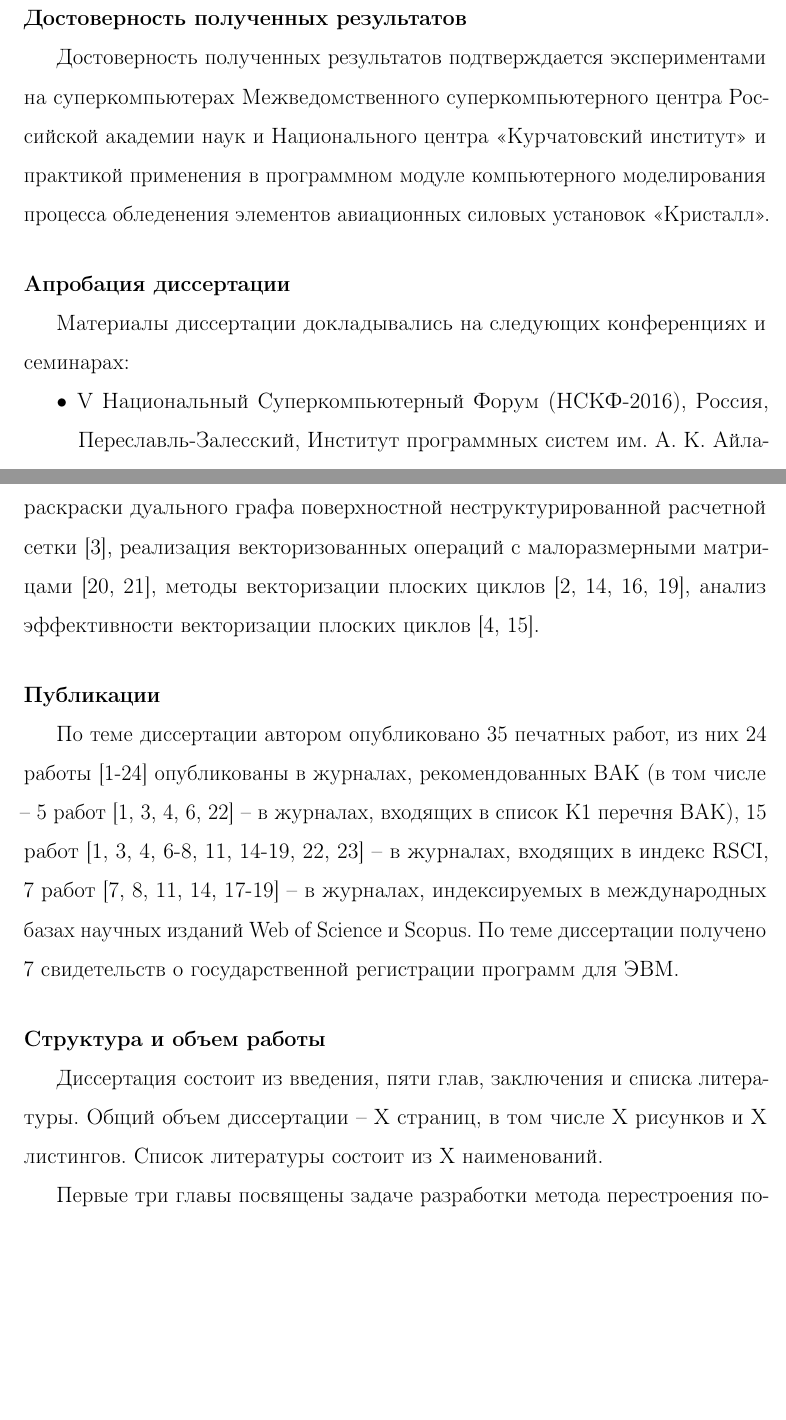
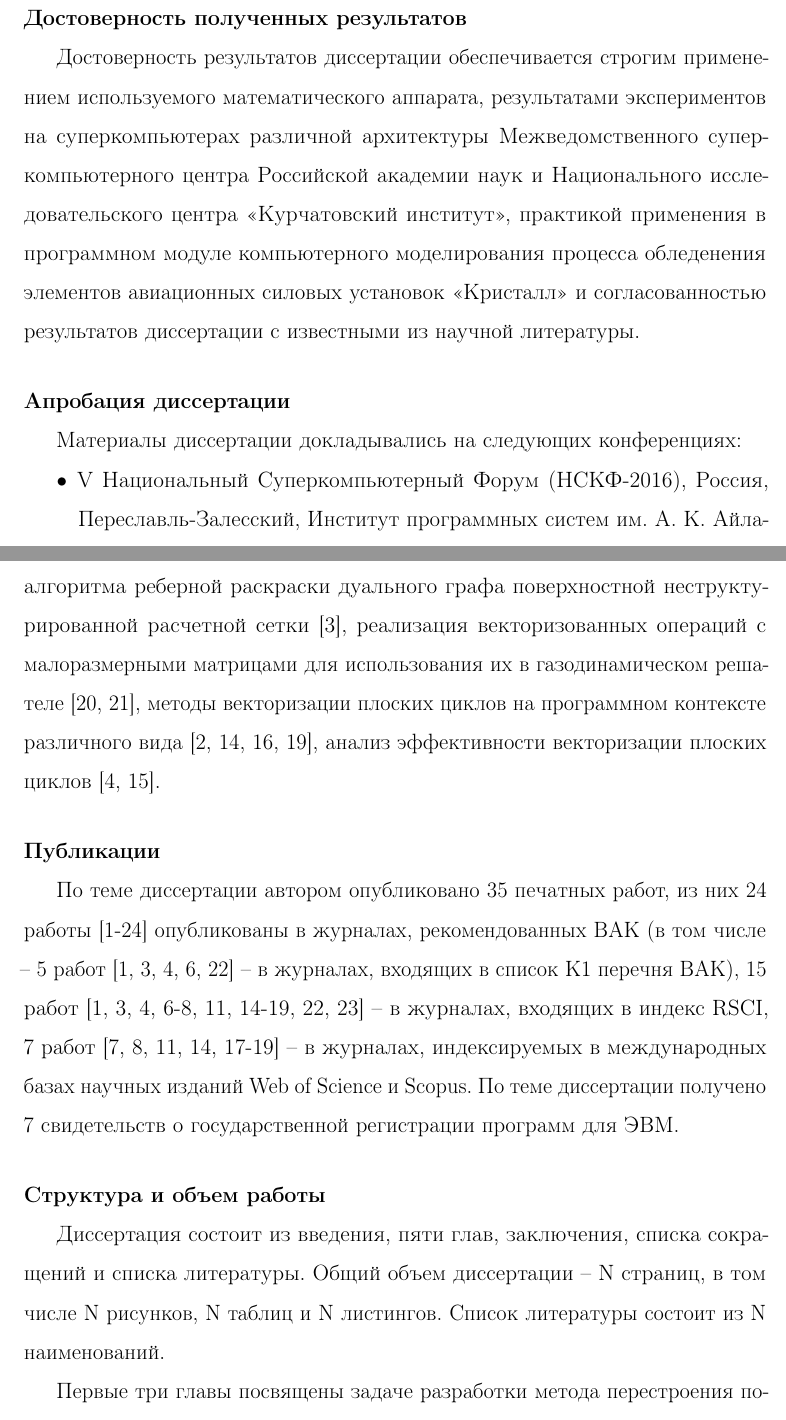
Before and after one commit to r-aax/phd, a LaTeX document (text/text_full.tex, which reads text/text_conferences.tex, text/text_intro.tex, text/text_myown.tex): two parts of pages 17 and 19 of 362, joined at a grey line, cut so that both start at the same text, the shorter picture padded with empty space. Compiled offline with pdfLaTeX.

Commit message:
autoreferat intro

```diff
--- a/text/text_conferences.tex
+++ b/text/text_conferences.tex
@@ -1,6 +1,6 @@
 \paragraph{Апробация диссертации} \
 
-Материалы диссертации докладывались на следующих конференциях и семинарах:
+Материалы диссертации докладывались на следующих конференциях:
 \begin{itemize}[noitemsep,topsep=0pt,parsep=0pt,partopsep=0pt]
 \item V Национальный Суперкомпьютерный Форум (НСКФ-2016)\label{abbr:nscf-1}, Россия, Переславль-Залесский, Институт программных систем им. А.~К.~Айламазяна, 29 ноября -- 2 декабря 2016 г.
 \item VII Национальный Суперкомпьютерный Форум (НСКФ-2018), Россия, Переславль-Залесский, Институт программных систем им. А.~К.~Айламазяна, 27-30 ноября 2018 г.
--- a/text/text_intro.tex
+++ b/text/text_intro.tex
@@ -128,9 +128,7 @@
 
 \input text_theoretical_practical.tex
 
-\paragraph{Достоверность полученных результатов} \
-
-Достоверность полученных результатов подтверждается экспериментами на суперкомпьютерах Межведомственного суперкомпьютерного центра Российской академии наук и Национального центра <<Курчатовский институт>> и практикой применения в программном модуле компьютерного моделирования процесса обледенения элементов авиационных силовых установок <<Кристалл>>.
+\input text_true_results.tex
 
 \input text_conferences.tex
 
--- a/text/text_myown.tex
+++ b/text/text_myown.tex
@@ -2,4 +2,4 @@
 
 Все выносимые на защиту результаты получены автором лично.
 Из 24 основных публикаций по теме диссертации 8 работ [1, 2, 5, 9, 13, 22-24] выполнены без соавторов.
-В основных публикациях по теме диссертации автору принадлежат: метод перестроения поверхностной расчетной сетки с помощью градиентного спуска в двумерном случае [17], метод окрестностей для решения задач вычислительной геометрии в двумерном случае [9, 22], метод окрестностей перестроения поверхностной неструктурированной расчетной сетки в трехмерном случе [5, 7], методы удаления самопересечений поверхностной расчетной сетки в трехмерном случае [7, 8], метод погруженной границы с использованием фиктивных ячеек в трехмерной постановке [6, 13], архитектура объемной блочно-структурированной расчетной сетки [23], алгоритмы распределения блоков блочно-структурированной расчетной сетки между вычислительными процессами с дроблением блоков [18, 24], методы декомпозиции поверхностной неструктурированной расчетной сетки [1, 11, 12], метод сглаживания границ между доменами при декомпозиции поверхностной неструктурированной расчетной сетки [10], реализация алгоритма реберной раскраски дуального графа поверхностной неструктурированной расчетной сетки [3], реализация векторизованных операций с малоразмерными матрицами [20, 21], методы векторизации плоских циклов [2, 14, 16, 19], анализ эффективности векторизации плоских циклов [4, 15].
+В основных публикациях по теме диссертации автору принадлежат: метод перестроения поверхностной расчетной сетки с помощью градиентного спуска в двумерном случае [17], метод окрестностей для решения задач вычислительной геометрии в двумерном случае [9, 22], метод окрестностей перестроения поверхностной неструктурированной расчетной сетки в трехмерном случае [5, 7], методы удаления самопересечений поверхностной неструктурированной расчетной сетки в трехмерном случае [7, 8], метод погруженной границы с использованием фиктивных ячеек в трехмерной постановке [6, 13], архитектура объемной блочно-структурированной расчетной сетки [23], алгоритмы распределения блоков объемной блочно-структурированной расчетной сетки между вычислительными процессами с дроблением блоков [18, 24], методы декомпозиции поверхностной неструктурированной расчетной сетки [1, 11, 12], метод сглаживания границ между доменами при декомпозиции поверхностной неструктурированной расчетной сетки [10], реализация алгоритма реберной раскраски дуального графа поверхностной неструктурированной расчетной сетки [3], реализация векторизованных операций с малоразмерными матрицами для использования их в газодинамическом решателе [20, 21], методы векторизации плоских циклов на программном контексте различного вида [2, 14, 16, 19], анализ эффективности векторизации плоских циклов [4, 15].
--- a/text/text_struct.tex
+++ b/text/text_struct.tex
@@ -1,5 +1,5 @@
 \paragraph{Структура и объем работы} \
 
-Диссертация состоит из введения, пяти глав, заключения и списка литературы.
-Общий объем диссертации -- X страниц, в том числе X рисунков и X листингов.
-Список литературы состоит из X наименований.
+Диссертация состоит из введения, пяти глав, заключения, списка сокращений и списка литературы.
+Общий объем диссертации -- N страниц, в том числе N рисунков, N таблиц и N листингов.
+Список литературы состоит из N наименований.
--- /dev/null
+++ b/text/text_true_results.tex
@@ -0,0 +1,3 @@
+\paragraph{Достоверность полученных результатов} \
+
+Достоверность результатов диссертации обеспечивается строгим применением используемого математического аппарата, результатами экспериментов на суперкомпьютерах различной архитектуры Межведомственного суперкомпьютерного центра Российской академии наук и Национального исследовательского центра <<Курчатовский институт>>, практикой применения в программном модуле компьютерного моделирования процесса обледенения элементов авиационных силовых установок <<Кристалл>> и согласованно­стью результатов диссертации с известными из научной литературы.
```
Also changed, not shown: text/text_autoreferat.tex (+1 -3 lines).
